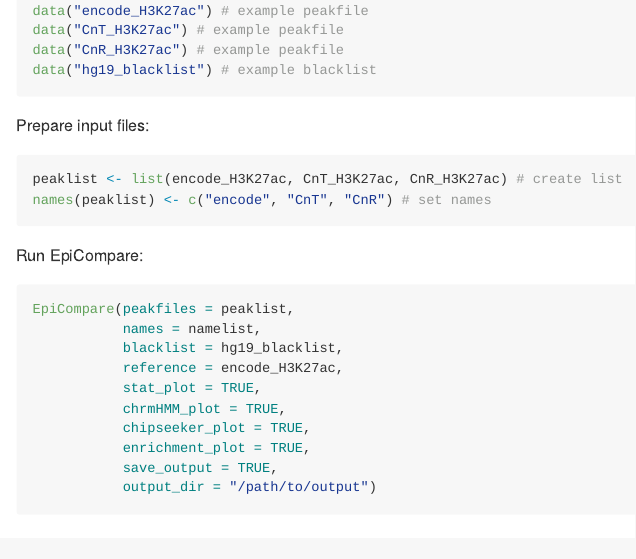
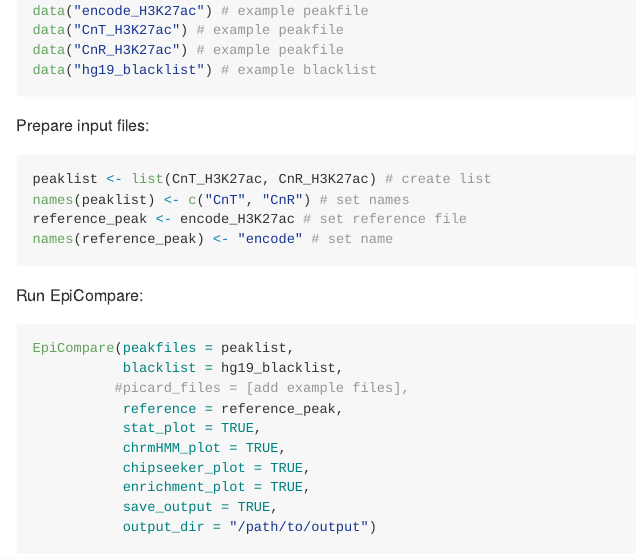
Before and after one commit to neurogenomics/EpiCompare, an R Markdown document (README.Rmd): the page in a window 1100 px wide, from 1010 px down. Rendered offline with R 4.5, knitr and Pandoc, with nearby package versions.

Commit message:
updated README

````diff
--- a/README.Rmd
+++ b/README.Rmd
@@ -49,18 +49,19 @@ data("hg19_blacklist") # example blacklist
 
 Prepare input files:
 ```R
-peaklist <- list(encode_H3K27ac, CnT_H3K27ac, CnR_H3K27ac) # create list
-names(peaklist) <- c("encode", "CnT", "CnR") # set names
+peaklist <- list(CnT_H3K27ac, CnR_H3K27ac) # create list
+names(peaklist) <- c("CnT", "CnR") # set names
+reference_peak <- encode_H3K27ac # set reference file
+names(reference_peak) <- "encode" # set name
 ```
-
 
 Run EpiCompare:
 
 ```R
 EpiCompare(peakfiles = peaklist,
-           names = namelist,
            blacklist = hg19_blacklist,
-           reference = encode_H3K27ac,
+          #picard_files = [add example files],
+           reference = reference_peak,
            stat_plot = TRUE,
            chrmHMM_plot = TRUE,
            chipseeker_plot = TRUE,
````
Also changed, not shown: README.md, README.Rmd (10 more changed lines).
